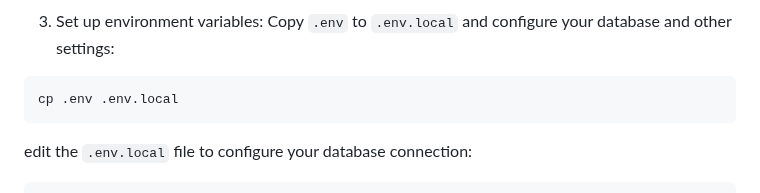
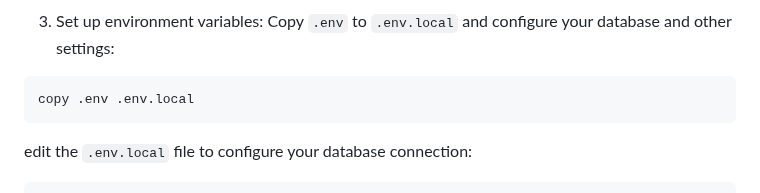
Before and after one commit to EmmiPigen/cep2_medicineWebsite, a Markdown page: README.md, the part around the change. GitHub-like rendering.

````diff
--- a/README.md
+++ b/README.md
@@ -37,7 +37,7 @@ symfony check:requirements
 3. Set up environment variables:
   Copy `.env` to `.env.local` and configure your database and other settings:
   ```bash
-  cp .env .env.local
+  copy .env .env.local
   ```
 edit the `.env.local` file to configure your database connection:
   ```bash
````
